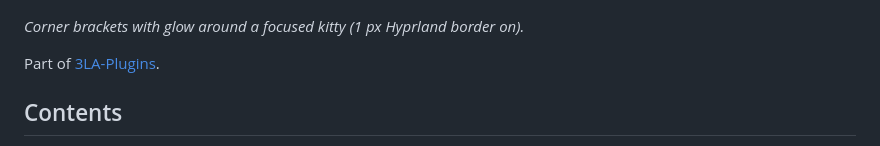
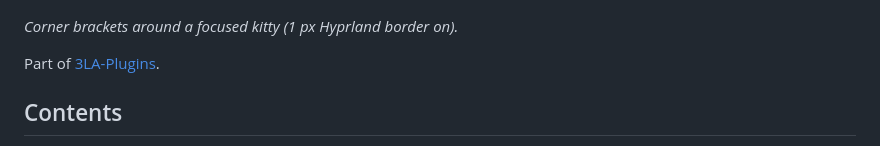
Before and after one commit to ne0tt/Hypr-3LA, a Markdown page: 3LA-Corners/README.md, the part around the change. Rendered like a GitHub page.

```diff
--- a/3LA-Corners/README.md
+++ b/3LA-Corners/README.md
@@ -8,7 +8,7 @@ a flash.
 
 ![3LA-Corners](../assets/corners.png)
 
-*Corner brackets with glow around a focused kitty (1 px Hyprland border on).*
+*Corner brackets around a focused kitty (1 px Hyprland border on).*
 
 Part of [3LA-Plugins](../README.md).
 
```
Also changed, not shown: 3LA-Tint/README.md (+4 -3 lines).
